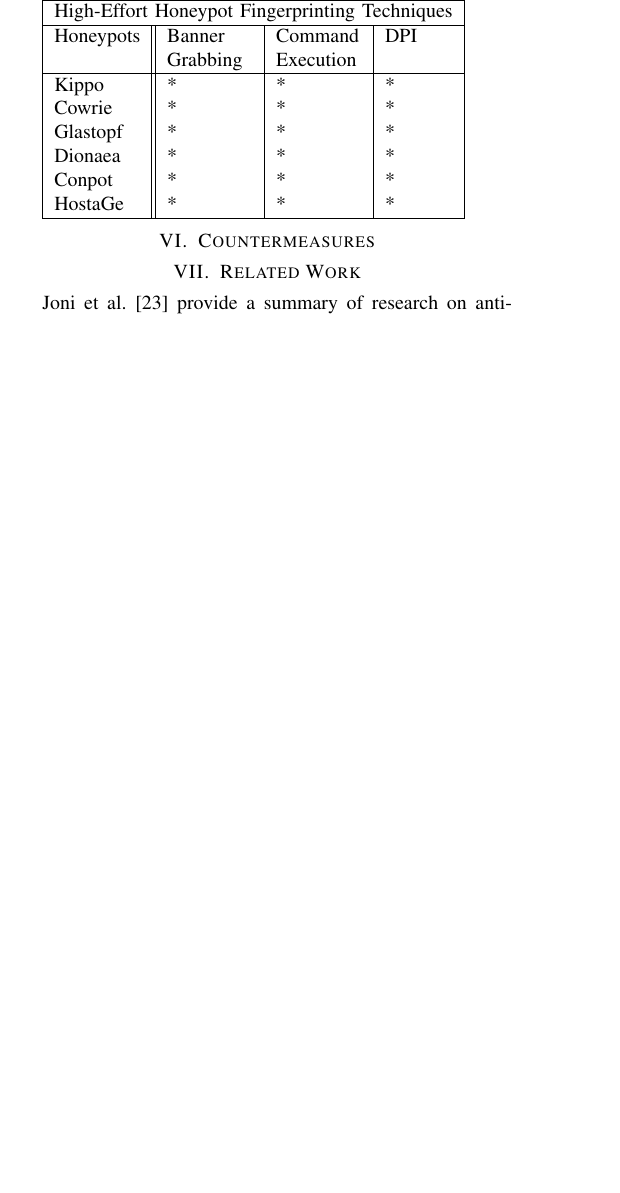
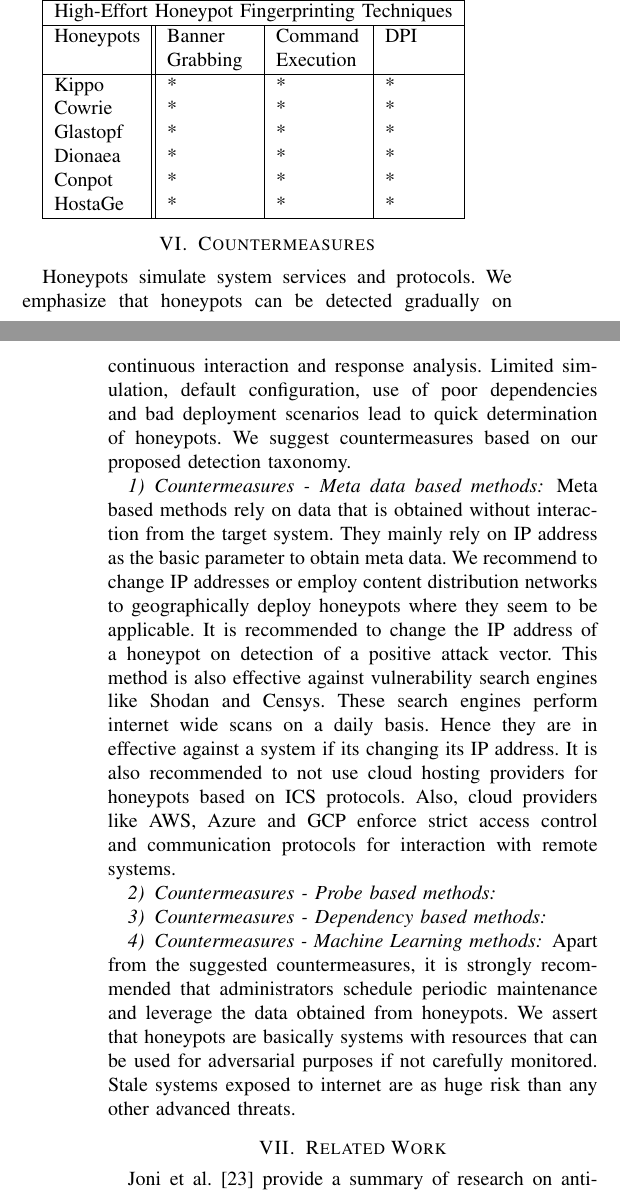
Before and after one commit to sastry17/ARES2020, a LaTeX paper (SoK _ Honeypot_Detection/main.tex, which reads SoK _ Honeypot_Detection/sections/6.countermeasures.tex): part of one column of page 8 of 9 before the commit and two parts of the columns of pages 8 and 9 of 10 after it, the two joined at a grey line, cut so that both start at the same text, the shorter picture padded with empty space. Compiled offline with pdfLaTeX.

Commit message:
content commit

```diff
--- a/SoK _ Honeypot_Detection/sections/6.countermeasures.tex
+++ b/SoK _ Honeypot_Detection/sections/6.countermeasures.tex
@@ -1,4 +1,17 @@
 \documentclass[../main.tex]{subfiles}
 \begin{document}
+Honeypots simulate system services and protocols. We emphasize that honeypots can be detected gradually on continuous interaction and response analysis. Limited simulation, default configuration, use of poor dependencies and bad deployment scenarios lead to quick determination of honeypots. We suggest countermeasures based on our proposed detection taxonomy.
+
+\subsubsection{Countermeasures - Meta data based methods}
+Meta based methods rely on data that is obtained without interaction from the target system. They mainly rely on IP address as the basic parameter to obtain meta data. We recommend to change IP addresses or employ content distribution networks to geographically deploy honeypots where they seem to be applicable.  It is recommended to change the IP address of a honeypot on detection of a positive attack vector. This method is also effective against vulnerability search engines like Shodan and Censys. These search engines perform internet wide scans on a daily basis. Hence they are in effective against a system if its changing its IP address. It is also recommended to not use cloud hosting providers for honeypots based on ICS protocols. Also, cloud providers like AWS, Azure and GCP enforce strict access control and communication protocols for interaction with remote systems.
+
+
+\subsubsection{Countermeasures - Probe based methods}
+
+\subsubsection{Countermeasures - Dependency based methods}
+
+\subsubsection{Countermeasures - Machine Learning methods}
+\newline
+Apart from the suggested countermeasures, it is strongly recommended that administrators schedule periodic maintenance and leverage the data obtained from honeypots. We assert that honeypots are basically systems with resources that can be used for adversarial purposes if not carefully monitored. Stale systems exposed to internet are as huge risk than any other advanced threats.
 
 \end{document}
```
